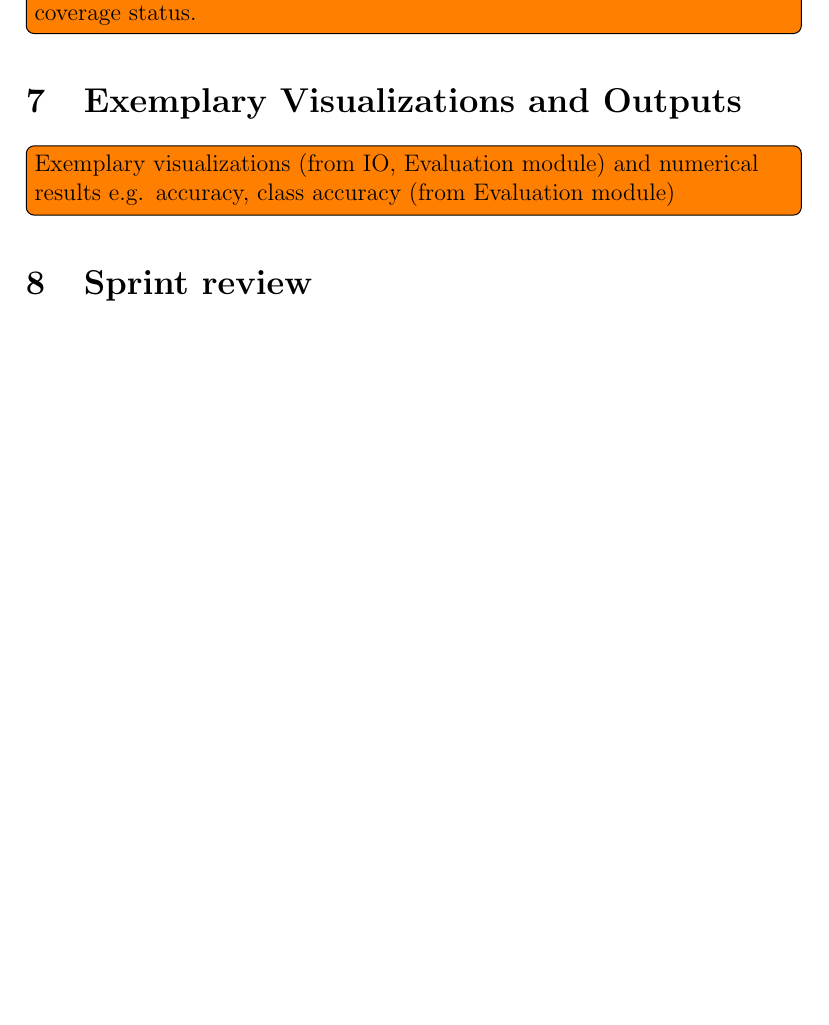
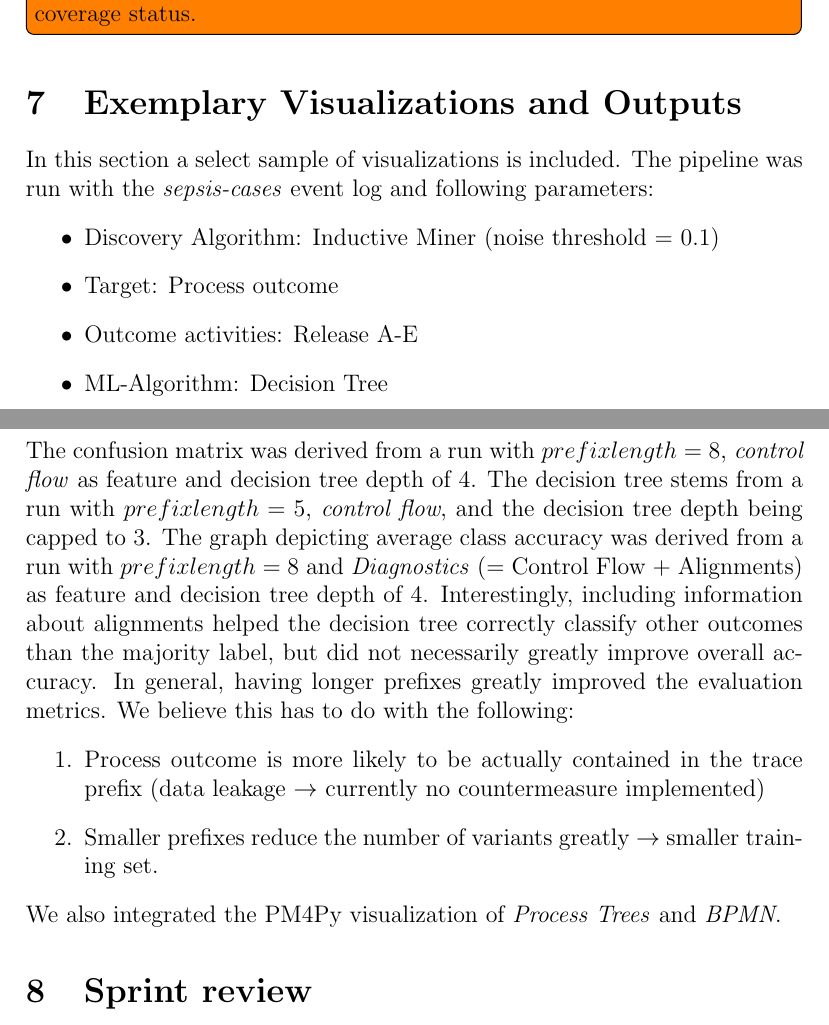
Before and after one commit to ccempion/conformance-predictions, a LaTeX document (Sprint 1/Phase_review1.tex): part of page 7 of 8 before the commit and two parts of pages 7 and 8 of 13 after it, the two joined at a grey line, cut so that both start at the same text, the shorter picture padded with empty space. Compiled offline with pdfLaTeX.

Commit message:
New: added figures and section about Visualizations and Evaluation

```diff
--- a/Sprint 1/Phase_review1.tex
+++ b/Sprint 1/Phase_review1.tex
@@ -173,4 +173,19 @@ Functionalities that we did not specify as requirements but would still be nice
 Mention that we will maintain the breakdown of the requirements per module listed here in the review document and update it after each sprint to keep track of the coverage status.}
 
 \section{Exemplary Visualizations and Outputs}
-\todo[inline]{Exemplary visualizations (from IO, Evaluation module) and numerical results e.g. accuracy, class accuracy (from Evaluation module)}
+In this section a select sample of visualizations is included. The pipeline was run with the \textit{sepsis-cases} event log and following parameters:
+\begin{itemize}
+	\item Discovery Algorithm: Inductive Miner (noise threshold = 0.1)
+	\item Target: Process outcome
+	\item Outcome activities: Release A-E
+	\item ML-Algorithm: Decision Tree
+\end{itemize}
+The confusion matrix was derived from a run with $prefix length = 8$, \textit{control flow} as feature and decision tree depth of 4.
+The decision tree stems from a run with $prefix length = 5$, \textit{control flow}, and the decision tree depth being capped to 3.
+The graph depicting average class accuracy was derived from a run with $prefix length = 8$ and \textit{Diagnostics} (= Control Flow + Alignments) as feature and decision tree depth of 4.
+Interestingly, including information about alignments helped the decision tree correctly classify other outcomes than the majority label, but did not necessarily greatly improve overall accuracy. In general, having longer prefixes greatly improved the evaluation metrics. We believe this has to do with the following:
+\begin{enumerate}
+	\item Process outcome is more likely to be actually contained in the trace prefix (data leakage $\rightarrow$ currently no countermeasure implemented)
+	\item Smaller prefixes reduce the number of variants greatly $\rightarrow$ smaller training set.
+\end{enumerate}
+We also integrated the PM4Py visualization of \textit{Process Trees} and \textit{BPMN}.
@@ -176,0 +195,5 @@ Mention that we will maintain the breakdown of the requirements per module liste
+\end{figure}
+\begin{figure}
+	\includegraphics{figures/decision_tree.png}
+	\caption{Decision tree visualization.}
+\end{figure}
@@ -177,3 +203,8 @@ Mention that we will maintain the breakdown of the requirements per module liste
+\end{figure}
+\begin{figure}
+	\includegraphics{figures/process_model.png}
+	\caption{PM4Py petri net visualization.}
+\end{figure}
 
 \section{Sprint review}
 \subsection{Richard Schuppener}
```
Also changed, not shown: Sprint 1/figures/confusion_matrix.png (added), Sprint 1/figures/decision_tree.png (added), Sprint 1/figures/per_class_accuracy.png (added), Sprint 1/figures/process_model.png (added), Sprint 1/Phase_review1.tex (6 more changed lines).
